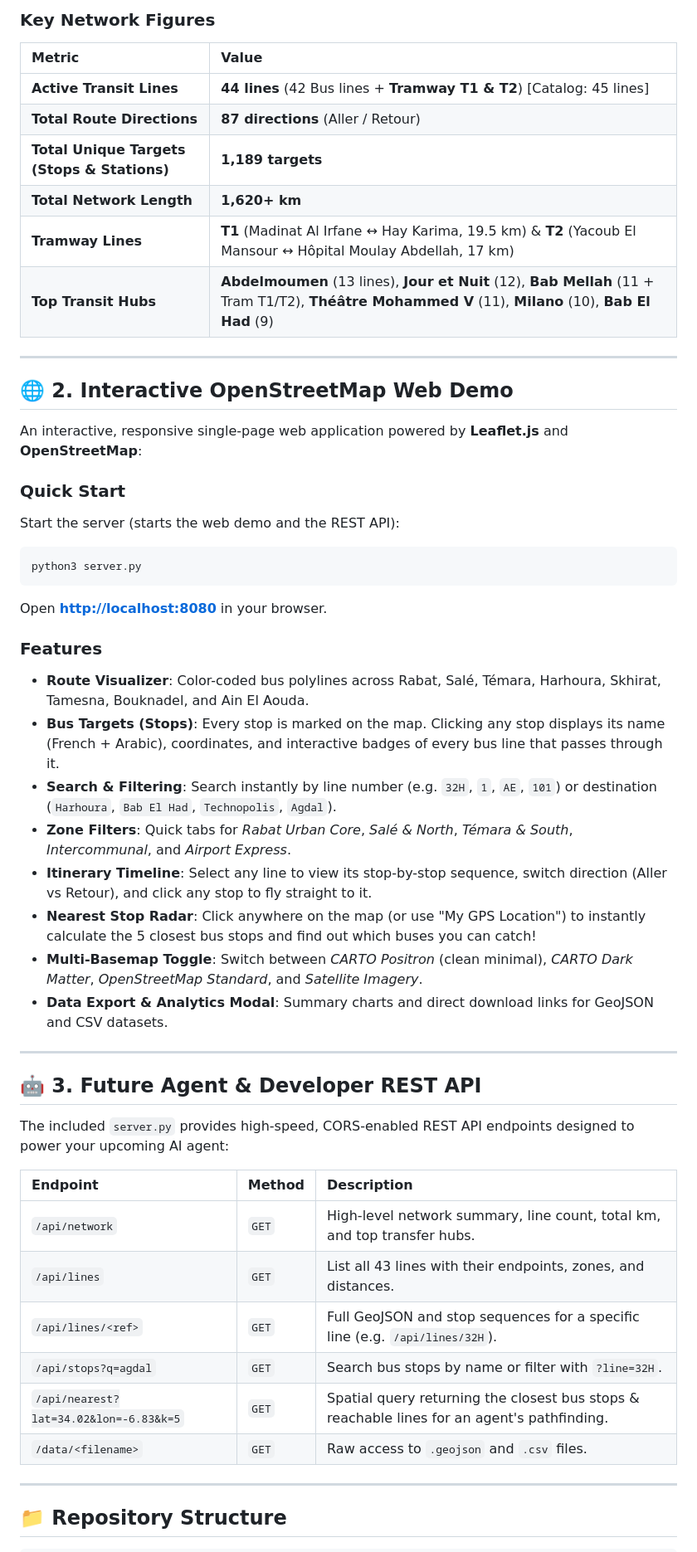
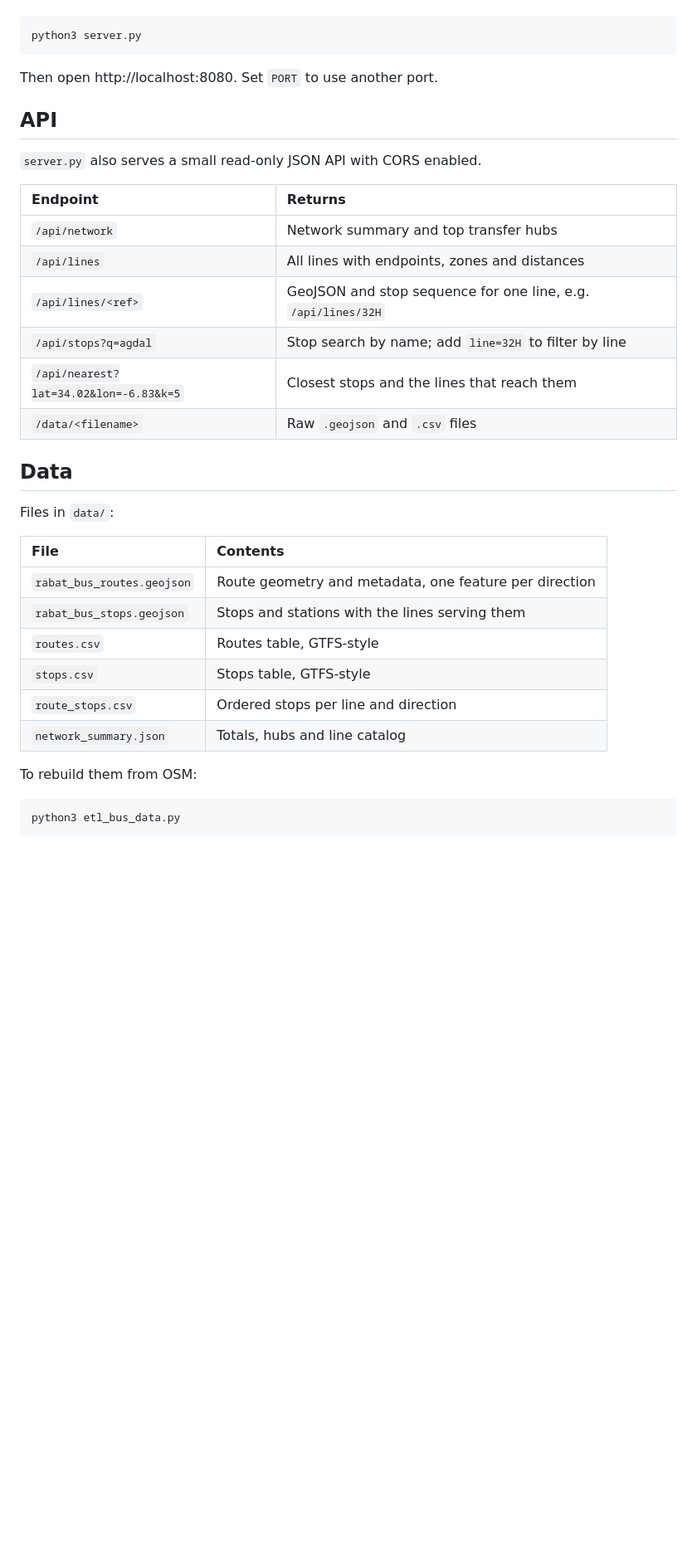
Before and after one commit to walsoup/morocco-transit-map, a Markdown page: README.md, the part around one of its changes. Shown at 83% size. GitHub-like rendering; blank space fills up the shorter version.

Commit message:
Rewrite README: shorter, corrected counts, plain wording

````diff
--- a/README.md
+++ b/README.md
@@ -46,52 +37,37 @@ In public transit data science, when transit operators (ALSA and STRS) partner d
-### Key Network Figures
-| Metric | Value |
-| :--- | :--- |
-| **Active Transit Lines** | **44 lines** (42 Bus lines + **Tramway T1 & T2**) [Catalog: 45 lines] |
-| **Total Route Directions** | **87 directions** (Aller / Retour) |
-| **Total Unique Targets (Stops & Stations)** | **1,189 targets** |
-| **Total Network Length** | **1,620+ km** |
-| **Tramway Lines** | **T1** (Madinat Al Irfane ↔ Hay Karima, 19.5 km) & **T2** (Yacoub El Mansour ↔ Hôpital Moulay Abdellah, 17 km) |
-| **Top Transit Hubs** | **Abdelmoumen** (13 lines), **Jour et Nuit** (12), **Bab Mellah** (11 + Tram T1/T2), **Théâtre Mohammed V** (11), **Milano** (10), **Bab El Had** (9) |
-
----
-
-## 🌐 2. Interactive OpenStreetMap Web Demo
-
-An interactive, responsive single-page web application powered by **Leaflet.js** and **OpenStreetMap**:
-
-### Quick Start
-Start the server (starts the web demo and the REST API):
 ```bash
 python3 server.py
 ```
-Open **[http://localhost:8080](http://localhost:8080)** in your browser.
 
-### Features
-- **Route Visualizer**: Color-coded bus polylines across Rabat, Salé, Témara, Harhoura, Skhirat, Tamesna, Bouknadel, and Ain El Aouda.
-- **Bus Targets (Stops)**: Every stop is marked on the map. Clicking any stop displays its name (French + Arabic), coordinates, and interactive badges of every bus line that passes through it.
-- **Search & Filtering**: Search instantly by line number (e.g. `32H`, `1`, `AE`, `101`) or destination (`Harhoura`, `Bab El Had`, `Technopolis`, `Agdal`).
-- **Zone Filters**: Quick tabs for *Rabat Urban Core*, *Salé & North*, *Témara & South*, *Intercommunal*, and *Airport Express*.
-- **Itinerary Timeline**: Select any line to view its stop-by-stop sequence, switch direction (Aller vs Retour), and click any stop to fly straight to it.
-- **Nearest Stop Radar**: Click anywhere on the map (or use "My GPS Location") to instantly calculate the 5 closest bus stops and find out which buses you can catch!
-- **Multi-Basemap Toggle**: Switch between *CARTO Positron* (clean minimal), *CARTO Dark Matter*, *OpenStreetMap Standard*, and *Satellite Imagery*.
-- **Data Export & Analytics Modal**: Summary charts and direct download links for GeoJSON and CSV datasets.
+Then open http://localhost:8080. Set `PORT` to use another port.
 
----
+## API
 
-## 🤖 3. Future Agent & Developer REST API
+`server.py` also serves a small read-only JSON API with CORS enabled.
 
-The included `server.py` provides high-speed, CORS-enabled REST API endpoints designed to power your upcoming AI agent:
+| Endpoint | Returns |
+| :-- | :-- |
+| `/api/network` | Network summary and top transfer hubs |
+| `/api/lines` | All lines with endpoints, zones and distances |
+| `/api/lines/<ref>` | GeoJSON and stop sequence for one line, e.g. `/api/lines/32H` |
+| `/api/stops?q=agdal` | Stop search by name; add `line=32H` to filter by line |
+| `/api/nearest?lat=34.02&lon=-6.83&k=5` | Closest stops and the lines that reach them |
+| `/data/<filename>` | Raw `.geojson` and `.csv` files |
 
-| Endpoint | Method | Description |
-| :--- | :--- | :--- |
-| `/api/network` | `GET` | High-level network summary, line count, total km, and top transfer hubs. |
-| `/api/lines` | `GET` | List all 43 lines with their endpoints, zones, and distances. |
-| `/api/lines/<ref>` | `GET` | Full GeoJSON and stop sequences for a specific line (e.g. `/api/lines/32H`). |
-| `/api/stops?q=agdal` | `GET` | Search bus stops by name or filter with `?line=32H`. |
-| `/api/nearest?lat=34.02&lon=-6.83&k=5` | `GET` | Spatial query returning the closest bus stops & reachable lines for an agent's pathfinding. |
-| `/data/<filename>` | `GET` | Raw access to `.geojson` and `.csv` files. |
+## Data
 
----
+Files in `data/`:
 
-## 📁 Repository Structure
+| File | Contents |
+| :-- | :-- |
+| `rabat_bus_routes.geojson` | Route geometry and metadata, one feature per direction |
+| `rabat_bus_stops.geojson` | Stops and stations with the lines serving them |
+| `routes.csv` | Routes table, GTFS-style |
+| `stops.csv` | Stops table, GTFS-style |
+| `route_stops.csv` | Ordered stops per line and direction |
+| `network_summary.json` | Totals, hubs and line catalog |
+
+To rebuild them from OSM:
+
+```bash
+python3 etl_bus_data.py
 ```
````
Also changed, not shown: other parts of README.md (+43 -48 lines).
